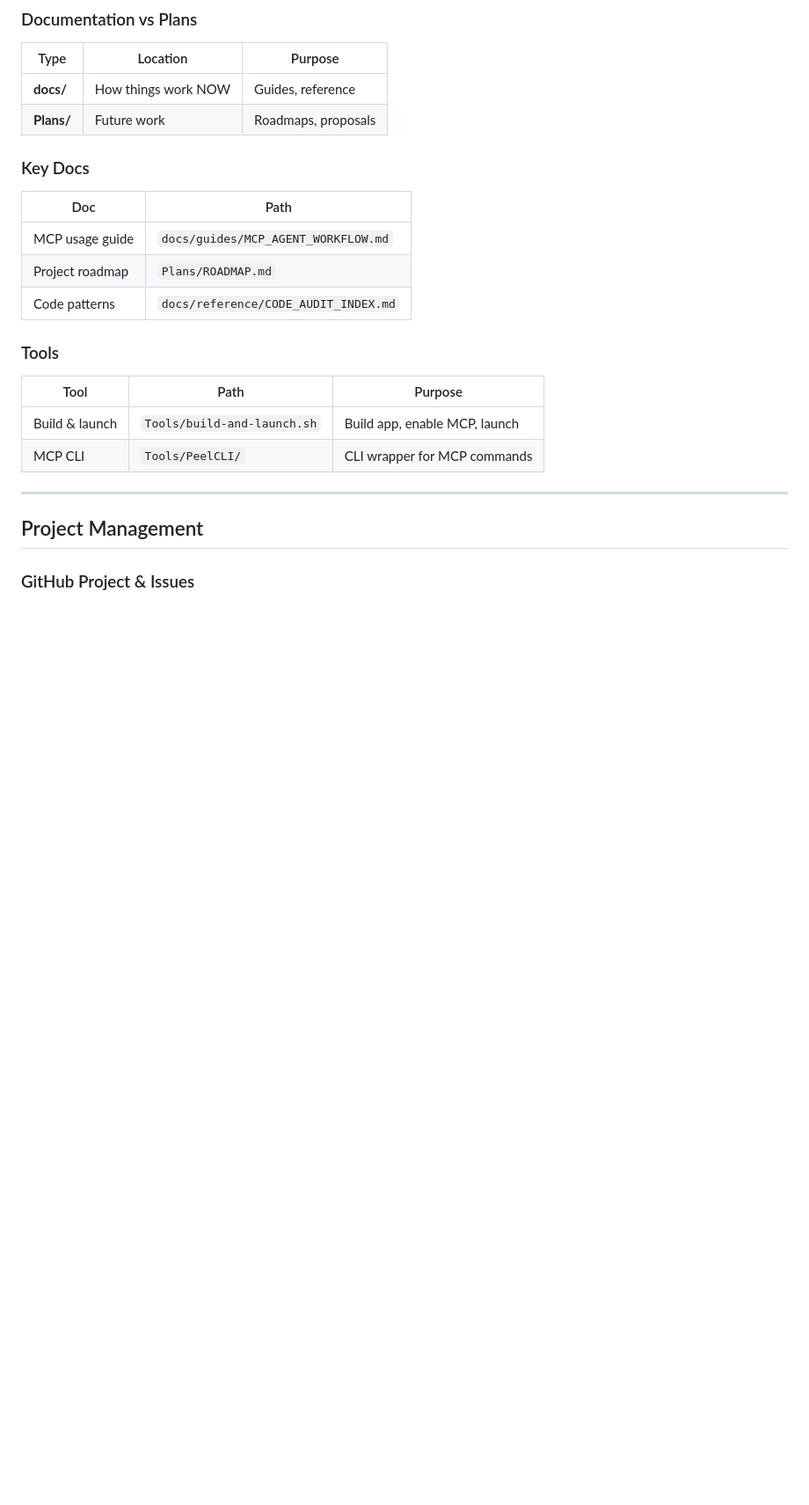
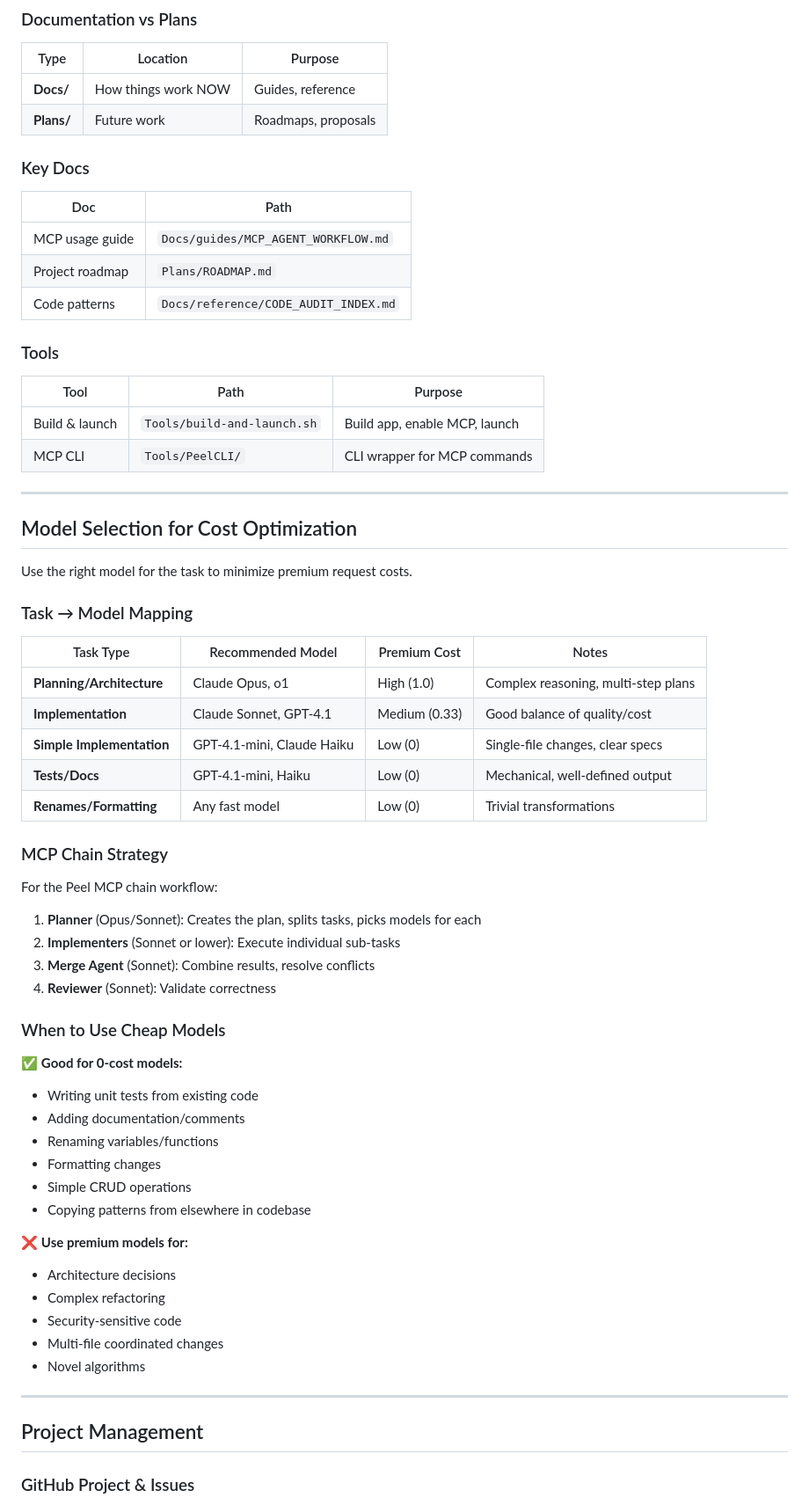
Before and after one commit to cloke/peel, a Markdown page: .github/copilot-instructions.md, the part around the change. Shown at 88% size. GitHub-like rendering; blank space fills up the shorter version.

Commit message:
Capitalize Docs/ and add model selection guidance
- Rename docs/ to Docs/ for consistency with Plans/
- Add Model Selection for Cost Optimization section to copilot-instructions
- Document task-to-model mapping (Opus for planning, Haiku/mini for tests)
- Fix references to new Docs/ path

```diff
--- a/.github/copilot-instructions.md
+++ b/.github/copilot-instructions.md
@@ -28,21 +28,62 @@ Peel is a macOS/iOS SwiftUI application for managing GitHub, Git repositories, a
 ### Documentation vs Plans
 | Type | Location | Purpose |
 |------|----------|---------|
-| **docs/** | How things work NOW | Guides, reference |
+| **Docs/** | How things work NOW | Guides, reference |
 | **Plans/** | Future work | Roadmaps, proposals |
 
 ### Key Docs
 | Doc | Path |
 |-----|------|
-| MCP usage guide | `docs/guides/MCP_AGENT_WORKFLOW.md` |
+| MCP usage guide | `Docs/guides/MCP_AGENT_WORKFLOW.md` |
 | Project roadmap | `Plans/ROADMAP.md` |
-| Code patterns | `docs/reference/CODE_AUDIT_INDEX.md` |
+| Code patterns | `Docs/reference/CODE_AUDIT_INDEX.md` |
 
 ### Tools
 | Tool | Path | Purpose |
 |------|------|---------|
 | Build & launch | `Tools/build-and-launch.sh` | Build app, enable MCP, launch |
 | MCP CLI | `Tools/PeelCLI/` | CLI wrapper for MCP commands |
+
+---
+
+## Model Selection for Cost Optimization
+
+Use the right model for the task to minimize premium request costs.
+
+### Task → Model Mapping
+
+| Task Type | Recommended Model | Premium Cost | Notes |
+|-----------|-------------------|--------------|-------|
+| **Planning/Architecture** | Claude Opus, o1 | High (1.0) | Complex reasoning, multi-step plans |
+| **Implementation** | Claude Sonnet, GPT-4.1 | Medium (0.33) | Good balance of quality/cost |
+| **Simple Implementation** | GPT-4.1-mini, Claude Haiku | Low (0) | Single-file changes, clear specs |
+| **Tests/Docs** | GPT-4.1-mini, Haiku | Low (0) | Mechanical, well-defined output |
+| **Renames/Formatting** | Any fast model | Low (0) | Trivial transformations |
+
+### MCP Chain Strategy
+
+For the Peel MCP chain workflow:
+1. **Planner** (Opus/Sonnet): Creates the plan, splits tasks, picks models for each
+2. **Implementers** (Sonnet or lower): Execute individual sub-tasks
+3. **Merge Agent** (Sonnet): Combine results, resolve conflicts
+4. **Reviewer** (Sonnet): Validate correctness
+
+### When to Use Cheap Models
+
+✅ **Good for 0-cost models:**
+- Writing unit tests from existing code
+- Adding documentation/comments
+- Renaming variables/functions
+- Formatting changes
+- Simple CRUD operations
+- Copying patterns from elsewhere in codebase
+
+❌ **Use premium models for:**
+- Architecture decisions
+- Complex refactoring
+- Security-sensitive code
+- Multi-file coordinated changes
+- Novel algorithms
 
 ---
 
```
Also changed, not shown: Plans/ROADMAP.md (+3 -3 lines).
